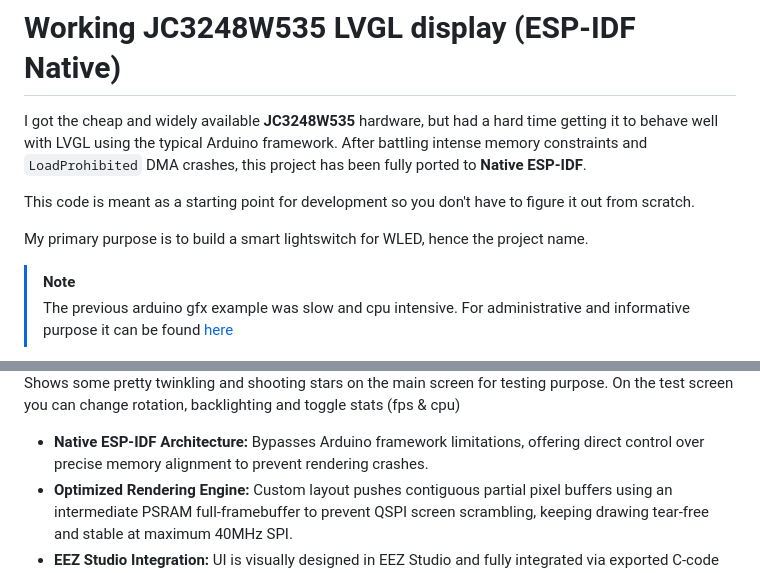
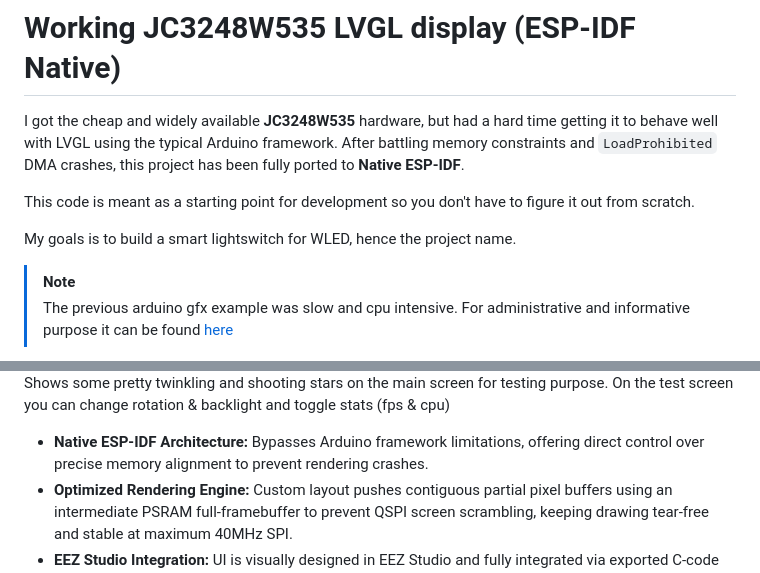
Before and after one commit to KarelLangeraar/JC3248W535_LVGL9_platformio, a Markdown page: README.md, 2 parts joined by grey strips. GitHub-like rendering.

Commit message:
Update README.md for grammar and clarity
Corrected grammatical errors and improved clarity in the README.

```diff
--- a/README.md
+++ b/README.md
@@ -1,10 +1,10 @@
 # Working JC3248W535 LVGL display (ESP-IDF Native)
 
-I got the cheap and widely available **JC3248W535** hardware, but had a hard time getting it to behave well with LVGL using the typical Arduino framework. After battling intense memory constraints and `LoadProhibited` DMA crashes, this project has been fully ported to **Native ESP-IDF**.
+I got the cheap and widely available **JC3248W535** hardware, but had a hard time getting it to behave well with LVGL using the typical Arduino framework. After battling memory constraints and `LoadProhibited` DMA crashes, this project has been fully ported to **Native ESP-IDF**.
 
 This code is meant as a starting point for development so you don't have to figure it out from scratch.
 
-My primary purpose is to build a smart lightswitch for WLED, hence the project name.
+My goals is to build a smart lightswitch for WLED, hence the project name.
 
 > [!NOTE]
 > The previous arduino gfx example was slow and cpu intensive. For administrative and informative purpose it can be found [here](https://github.com/KarelLangeraar/JC3248W535_LVGL9_platformio/tree/Arduino_implementation_slow)
@@ -14,5 +17,5 @@ My primary purpose is to build a smart lightswitch for WLED, hence the project n
 Shows some pretty twinkling and shooting stars on the main screen for testing purpose.
-On the test screen you can change rotation, backlighting and toggle stats (fps & cpu)
+On the test screen you can change rotation & backlight and toggle stats (fps & cpu)
 
 - **Native ESP-IDF Architecture:** Bypasses Arduino framework limitations, offering direct control over precise memory alignment to prevent rendering crashes.
 - **Optimized Rendering Engine:** Custom layout pushes contiguous partial pixel buffers using an intermediate PSRAM full-framebuffer to prevent QSPI screen scrambling, keeping drawing tear-free and stable at maximum 40MHz SPI.
```
Also changed, not shown: other parts of README.md (+3 -0 lines).
